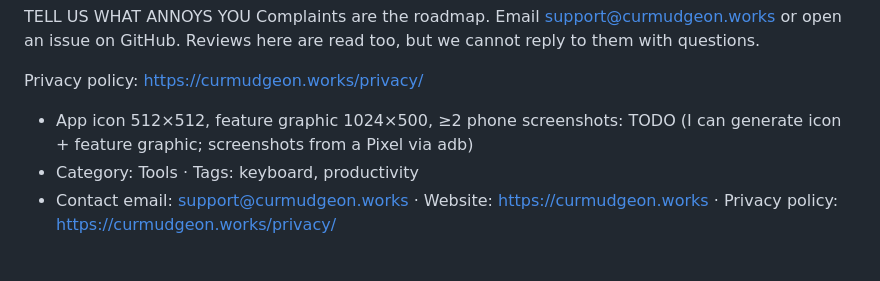
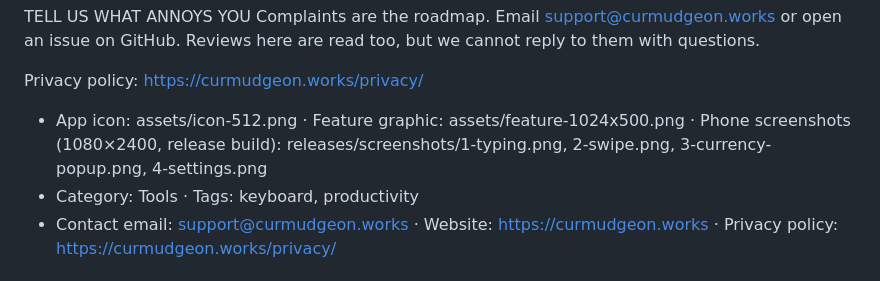
Before and after one commit to curmudgeon-works/curmudgeon.works, a Markdown page: docs-play-listing.md, the part around the change. Drawn GitHub-style.

Commit message:
Play listing notes: screenshot paths
Co-Authored-By: Claude Opus 5 (1M context) <noreply@anthropic.com>
Claude-Session: https://claude.ai/code/session_01SPJtRcbfDFSxSP2wppTvmB

```diff
--- a/docs-play-listing.md
+++ b/docs-play-listing.md
@@ -45,7 +45,7 @@ TELL US WHAT ANNOYS YOU
 Complaints are the roadmap. Email support@curmudgeon.works or open an issue on GitHub. Reviews here are read too, but we cannot reply to them with questions.
 
 Privacy policy: https://curmudgeon.works/privacy/
-- App icon 512×512, feature graphic 1024×500, ≥2 phone screenshots: TODO (I can generate icon + feature graphic; screenshots from a Pixel via adb)
+- App icon: assets/icon-512.png · Feature graphic: assets/feature-1024x500.png · Phone screenshots (1080×2400, release build): releases/screenshots/1-typing.png, 2-swipe.png, 3-currency-popup.png, 4-settings.png
 - Category: Tools · Tags: keyboard, productivity
 - Contact email: support@curmudgeon.works · Website: https://curmudgeon.works · Privacy policy: https://curmudgeon.works/privacy/
 
```
